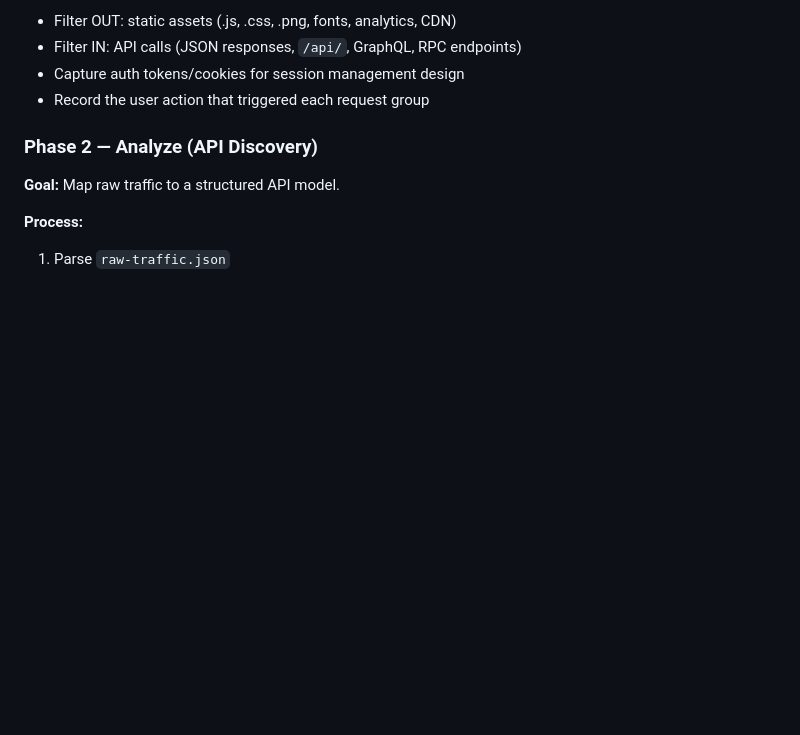
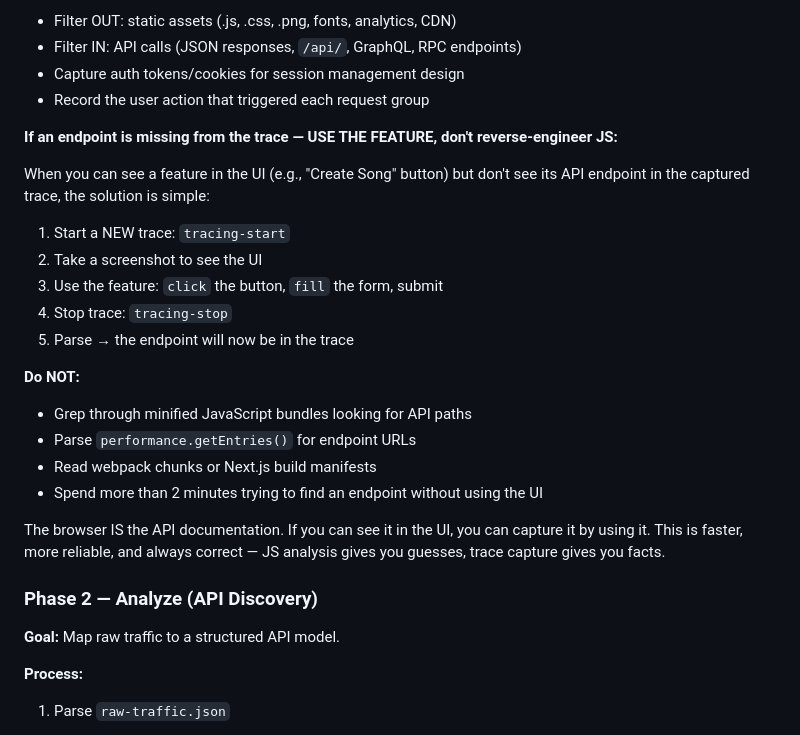
Before and after one commit to ItamarZand88/CLI-Anything-WEB, a Markdown page: cli-anything-web-plugin/HARNESS.md, the part around the change. Rendered like a GitHub page; blank space fills up the shorter version.

Commit message:
fix: add "use the feature, don't reverse-engineer JS" guidance
The agent spent 14 minutes grepping minified JS bundles to find the
song generation endpoint instead of clicking "Create" in the browser.

Added explicit guidance in 3 places:
- HARNESS.md Phase 1 critical rules: "If an endpoint is missing,
  USE THE FEATURE. Start new trace → click button → stop → parse"
- web-reconnaissance SKILL.md Step 1.3: same guidance after trace
- strategy-selection.md anti-patterns: "Reverse-engineering JS instead
  of using the feature" with wrong/right comparison

The browser IS the API documentation. 60 seconds of UI interaction
beats 30 minutes of JS analysis.

Co-Authored-By: Claude Opus 4.6 (1M context) <noreply@anthropic.com>

```diff
--- a/cli-anything-web-plugin/HARNESS.md
+++ b/cli-anything-web-plugin/HARNESS.md
@@ -164,6 +164,27 @@ Then use `mcp__chrome-devtools__*` tools:
 - Filter IN: API calls (JSON responses, `/api/`, GraphQL, RPC endpoints)
 - Capture auth tokens/cookies for session management design
 - Record the user action that triggered each request group
+
+**If an endpoint is missing from the trace — USE THE FEATURE, don't reverse-engineer JS:**
+
+When you can see a feature in the UI (e.g., "Create Song" button) but don't see
+its API endpoint in the captured trace, the solution is simple:
+
+1. Start a NEW trace: `tracing-start`
+2. Take a screenshot to see the UI
+3. Use the feature: `click` the button, `fill` the form, submit
+4. Stop trace: `tracing-stop`
+5. Parse → the endpoint will now be in the trace
+
+**Do NOT:**
+- Grep through minified JavaScript bundles looking for API paths
+- Parse `performance.getEntries()` for endpoint URLs
+- Read webpack chunks or Next.js build manifests
+- Spend more than 2 minutes trying to find an endpoint without using the UI
+
+The browser IS the API documentation. If you can see it in the UI, you can
+capture it by using it. This is faster, more reliable, and always correct —
+JS analysis gives you guesses, trace capture gives you facts.
 
 ### Phase 2 — Analyze (API Discovery)
 
```
Also changed, not shown: 2 other files.
